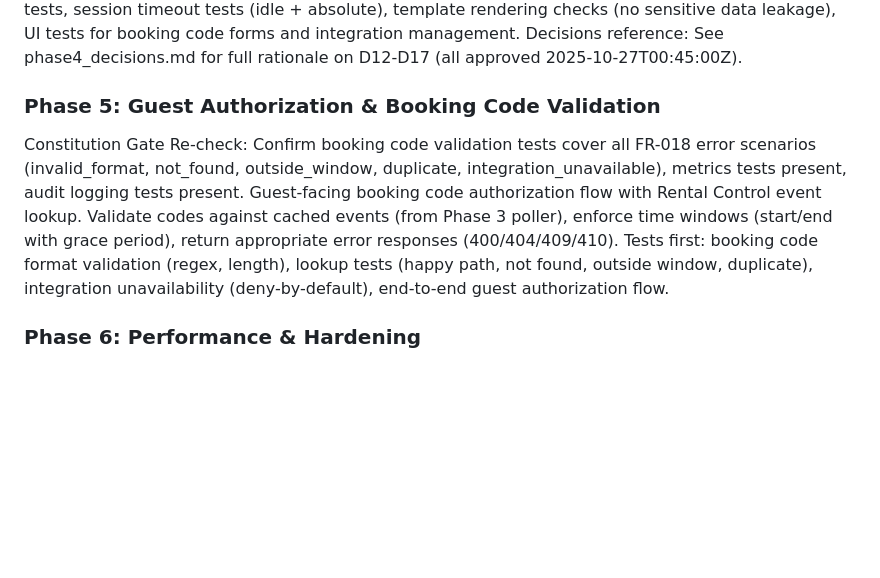
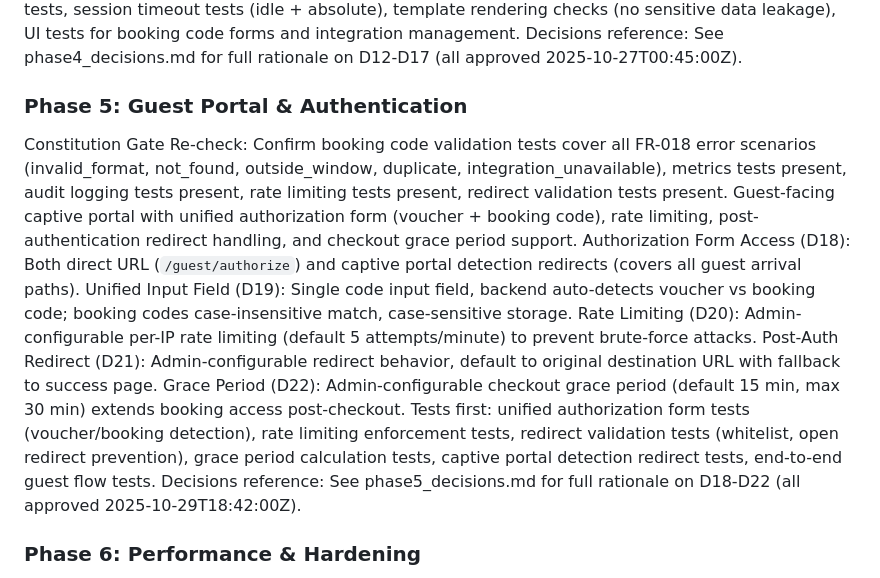
Before and after one commit to tykeal/homeassistant-captive-portal, a Markdown page: specs/001-captive-portal-access/plan.md, the part around the change. GitHub-like rendering; blank space fills up the shorter version.

```diff
--- a/specs/001-captive-portal-access/plan.md
+++ b/specs/001-captive-portal-access/plan.md
@@ -107,10 +107,16 @@ Includes deferred Phase 3 UI (Decision D11): HA integration configuration forms,
 Tests first: integration tests for admin routes (auth success/failure), CSRF enforcement tests, session timeout tests (idle + absolute), template rendering checks (no sensitive data leakage), UI tests for booking code forms and integration management.
 Decisions reference: See phase4_decisions.md for full rationale on D12-D17 (all approved 2025-10-27T00:45:00Z).
 
-### Phase 5: Guest Authorization & Booking Code Validation
-Constitution Gate Re-check: Confirm booking code validation tests cover all FR-018 error scenarios (invalid_format, not_found, outside_window, duplicate, integration_unavailable), metrics tests present, audit logging tests present.
-Guest-facing booking code authorization flow with Rental Control event lookup. Validate codes against cached events (from Phase 3 poller), enforce time windows (start/end with grace period), return appropriate error responses (400/404/409/410).
-Tests first: booking code format validation (regex, length), lookup tests (happy path, not found, outside window, duplicate), integration unavailability (deny-by-default), end-to-end guest authorization flow.
+### Phase 5: Guest Portal & Authentication
+Constitution Gate Re-check: Confirm booking code validation tests cover all FR-018 error scenarios (invalid_format, not_found, outside_window, duplicate, integration_unavailable), metrics tests present, audit logging tests present, rate limiting tests present, redirect validation tests present.
+Guest-facing captive portal with unified authorization form (voucher + booking code), rate limiting, post-authentication redirect handling, and checkout grace period support.
+Authorization Form Access (D18): Both direct URL (`/guest/authorize`) and captive portal detection redirects (covers all guest arrival paths).
+Unified Input Field (D19): Single code input field, backend auto-detects voucher vs booking code; booking codes case-insensitive match, case-sensitive storage.
+Rate Limiting (D20): Admin-configurable per-IP rate limiting (default 5 attempts/minute) to prevent brute-force attacks.
+Post-Auth Redirect (D21): Admin-configurable redirect behavior, default to original destination URL with fallback to success page.
+Grace Period (D22): Admin-configurable checkout grace period (default 15 min, max 30 min) extends booking access post-checkout.
+Tests first: unified authorization form tests (voucher/booking detection), rate limiting enforcement tests, redirect validation tests (whitelist, open redirect prevention), grace period calculation tests, captive portal detection redirect tests, end-to-end guest flow tests.
+Decisions reference: See phase5_decisions.md for full rationale on D18-D22 (all approved 2025-10-29T18:42:00Z).
 
 ### Phase 6: Performance & Hardening
 Constitution Gate Re-check: Finalize performance baselines before removing test skips; enforce audit/log completeness tests present.
```
Also changed, not shown: specs/001-captive-portal-access/phase5_decisions.md (added, +184 -0 lines), specs/001-captive-portal-access/tasks.md (+45 -15 lines).
